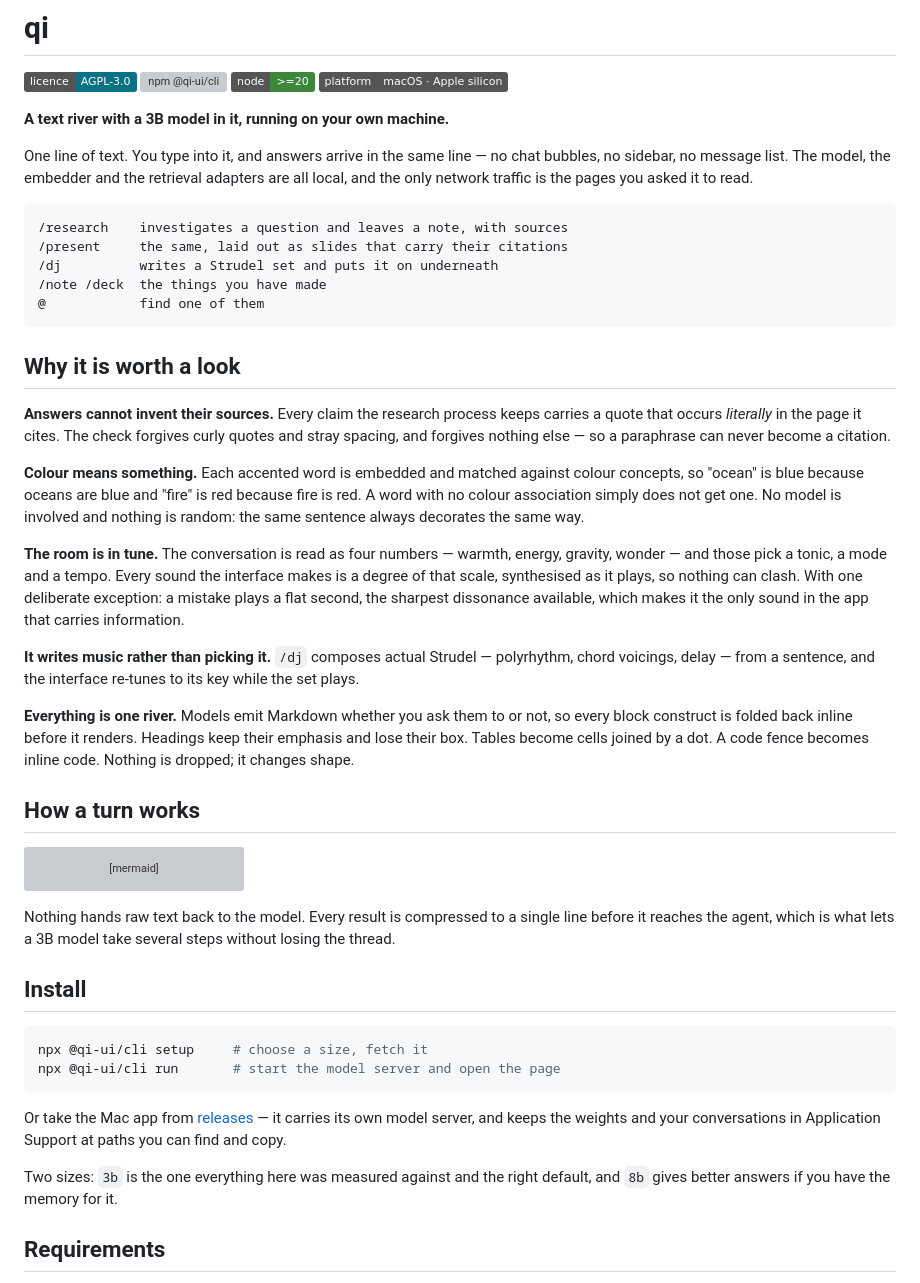
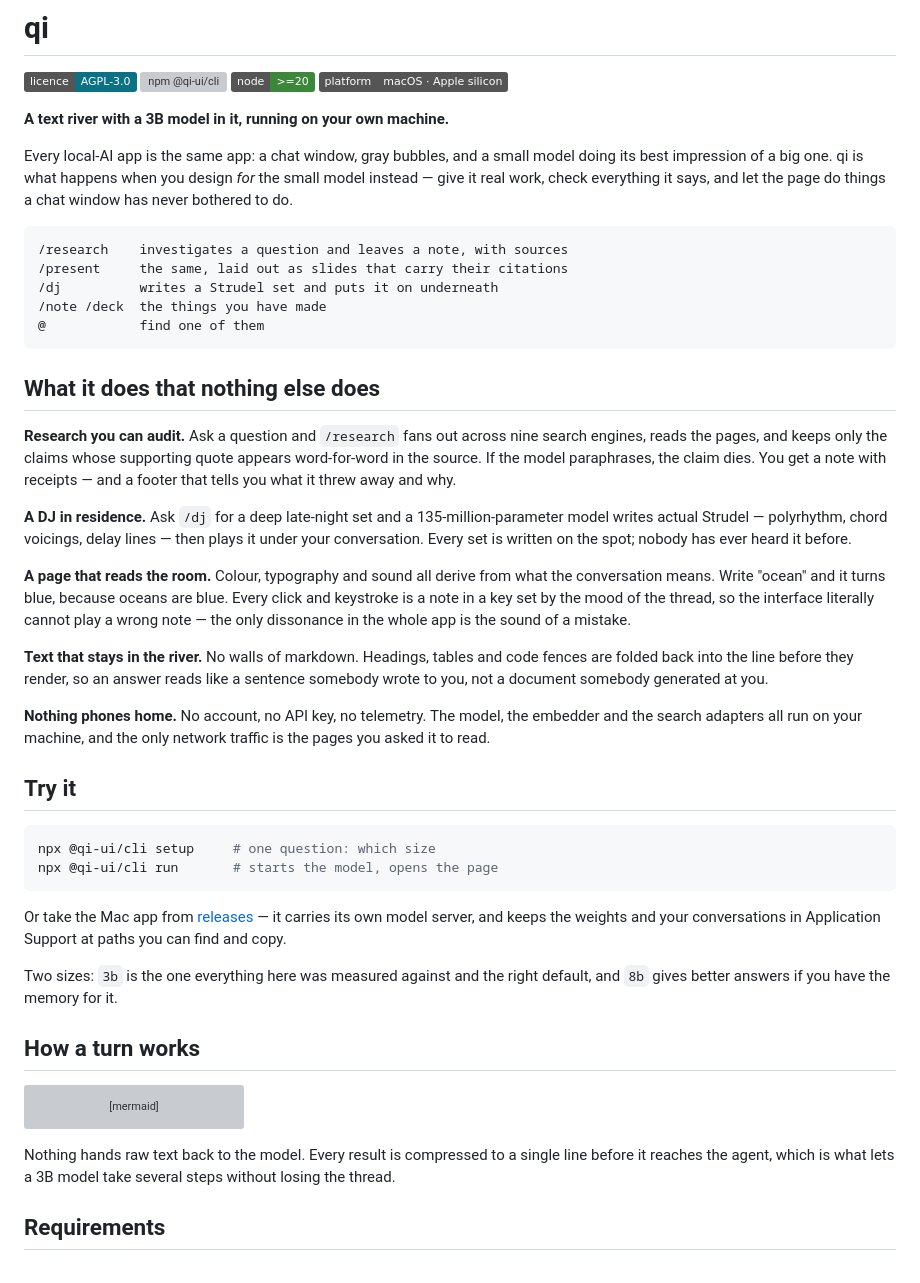
Before and after one commit to qubie-org/qi, a Markdown page: README.md, the part around the change. GitHub-like rendering; badges without logos; grey boxes are pictures that could not be loaded.

Commit message:
readme: copy that argues, not copy that describes
The pitch listed mechanisms and left the reader to work out why they mattered.
Rewritten on conversion principles rather than documentation ones:

- The intro names the enemy first — every local-AI app is the same gray chat
  clone — so "designed for a small model" lands as a position instead of a spec.
- Every benefit now leads with what the reader gets and follows with the one
  proof detail: "research you can audit … if the model paraphrases, the claim
  dies", "a DJ in residence … nobody has ever heard it before", "the interface
  literally cannot play a wrong note".
- "Why it is worth a look" (an apology) became "What it does that nothing else
  does" (a claim the section then has to earn).
- Install moved up under the pitch and retitled "Try it" — the decision to try
  happens in the first screen, not after a mermaid diagram.

````diff
--- a/README.md
+++ b/README.md
@@ -11,10 +11,10 @@
 
 **A text river with a 3B model in it, running on your own machine.**
 
-One line of text. You type into it, and answers arrive in the same line — no
-chat bubbles, no sidebar, no message list. The model, the embedder and the
-retrieval adapters are all local, and the only network traffic is the pages you
-asked it to read.
+Every local-AI app is the same app: a chat window, gray bubbles, and a small
+model doing its best impression of a big one. qi is what happens when you design
+*for* the small model instead — give it real work, check everything it says, and
+let the page do things a chat window has never bothered to do.
 
 ```
 /research    investigates a question and leaves a note, with sources
@@ -24,34 +24,46 @@ asked it to read.
 @            find one of them
 ```
 
-## Why it is worth a look
+## What it does that nothing else does
 
-**Answers cannot invent their sources.** Every claim the research process keeps
-carries a quote that occurs *literally* in the page it cites. The check forgives
-curly quotes and stray spacing, and forgives nothing else — so a paraphrase can
-never become a citation.
+**Research you can audit.** Ask a question and `/research` fans out across nine
+search engines, reads the pages, and keeps only the claims whose supporting
+quote appears word-for-word in the source. If the model paraphrases, the claim
+dies. You get a note with receipts — and a footer that tells you what it threw
+away and why.
 
-**Colour means something.** Each accented word is embedded and matched against
-colour concepts, so "ocean" is blue because oceans are blue and "fire" is red
-because fire is red. A word with no colour association simply does not get one.
-No model is involved and nothing is random: the same sentence always decorates
-the same way.
+**A DJ in residence.** Ask `/dj` for a deep late-night set and a
+135-million-parameter model writes actual Strudel — polyrhythm, chord voicings,
+delay lines — then plays it under your conversation. Every set is written on the
+spot; nobody has ever heard it before.
 
-**The room is in tune.** The conversation is read as four numbers — warmth,
-energy, gravity, wonder — and those pick a tonic, a mode and a tempo. Every
-sound the interface makes is a degree of that scale, synthesised as it plays, so
-nothing can clash. With one deliberate exception: a mistake plays a flat second,
-the sharpest dissonance available, which makes it the only sound in the app that
-carries information.
+**A page that reads the room.** Colour, typography and sound all derive from
+what the conversation means. Write "ocean" and it turns blue, because oceans are
+blue. Every click and keystroke is a note in a key set by the mood of the
+thread, so the interface literally cannot play a wrong note — the only
+dissonance in the whole app is the sound of a mistake.
 
-**It writes music rather than picking it.** `/dj` composes actual Strudel —
-polyrhythm, chord voicings, delay — from a sentence, and the interface re-tunes
-to its key while the set plays.
+**Text that stays in the river.** No walls of markdown. Headings, tables and
+code fences are folded back into the line before they render, so an answer reads
+like a sentence somebody wrote to you, not a document somebody generated at you.
 
-**Everything is one river.** Models emit Markdown whether you ask them to or
-not, so every block construct is folded back inline before it renders. Headings
-keep their emphasis and lose their box. Tables become cells joined by a dot. A
-code fence becomes inline code. Nothing is dropped; it changes shape.
+**Nothing phones home.** No account, no API key, no telemetry. The model, the
+embedder and the search adapters all run on your machine, and the only network
+traffic is the pages you asked it to read.
+
+## Try it
+
+```sh
+npx @qi-ui/cli setup     # one question: which size
+npx @qi-ui/cli run       # starts the model, opens the page
+```
+
+Or take the Mac app from [releases](https://github.com/qubie-org/qi/releases) —
+it carries its own model server, and keeps the weights and your conversations in
+Application Support at paths you can find and copy.
+
+Two sizes: `3b` is the one everything here was measured against and the right
+default, and `8b` gives better answers if you have the memory for it.
 
 ## How a turn works
 
@@ -73,20 +85,6 @@ flowchart LR
 Nothing hands raw text back to the model. Every result is compressed to a single
 line before it reaches the agent, which is what lets a 3B model take several
 steps without losing the thread.
-
-## Install
-
-```sh
-npx @qi-ui/cli setup     # choose a size, fetch it
-npx @qi-ui/cli run       # start the model server and open the page
-```
-
-Or take the Mac app from [releases](https://github.com/qubie-org/qi/releases) —
-it carries its own model server, and keeps the weights and your conversations in
-Application Support at paths you can find and copy.
-
-Two sizes: `3b` is the one everything here was measured against and the right
-default, and `8b` gives better answers if you have the memory for it.
 
 ## Requirements
 
````
